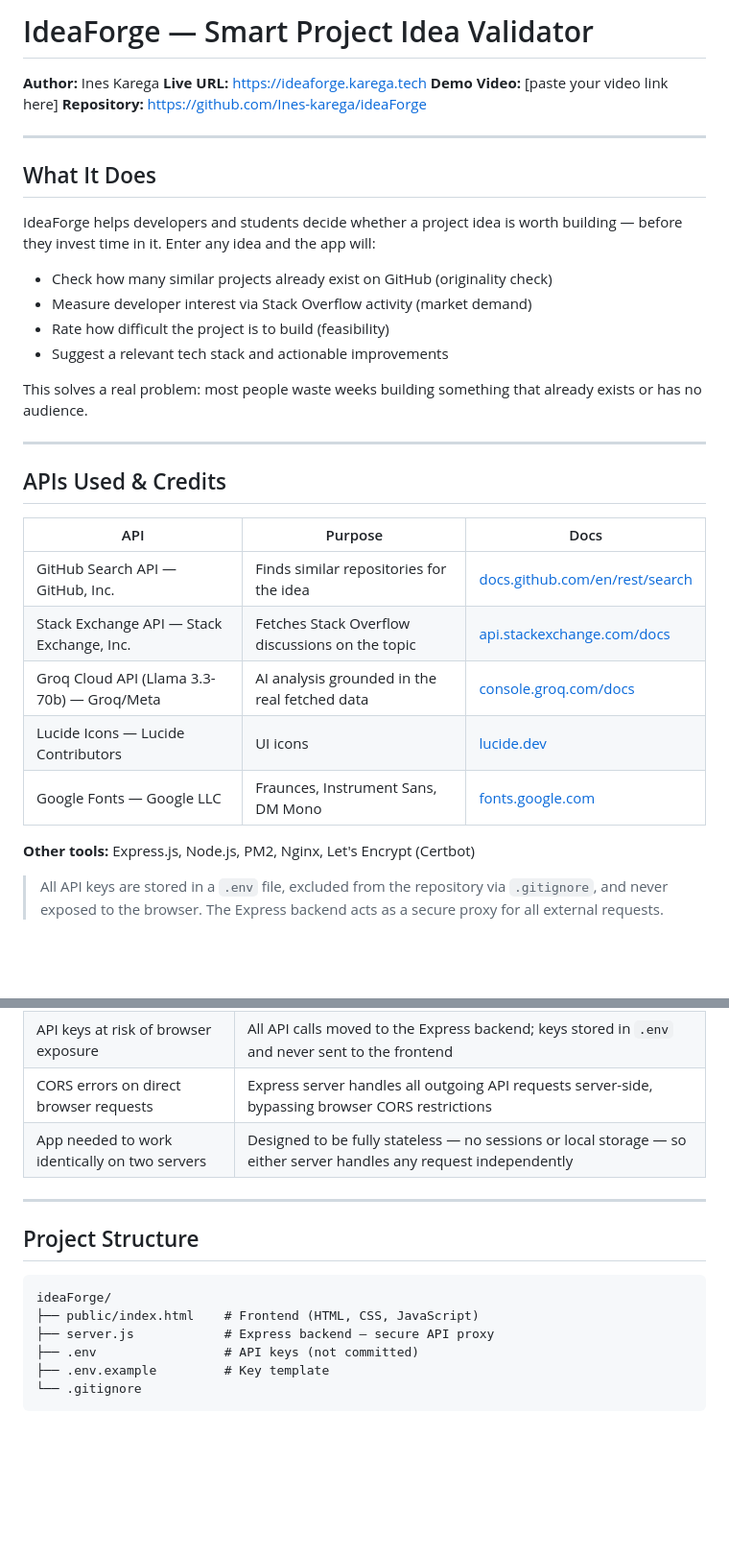
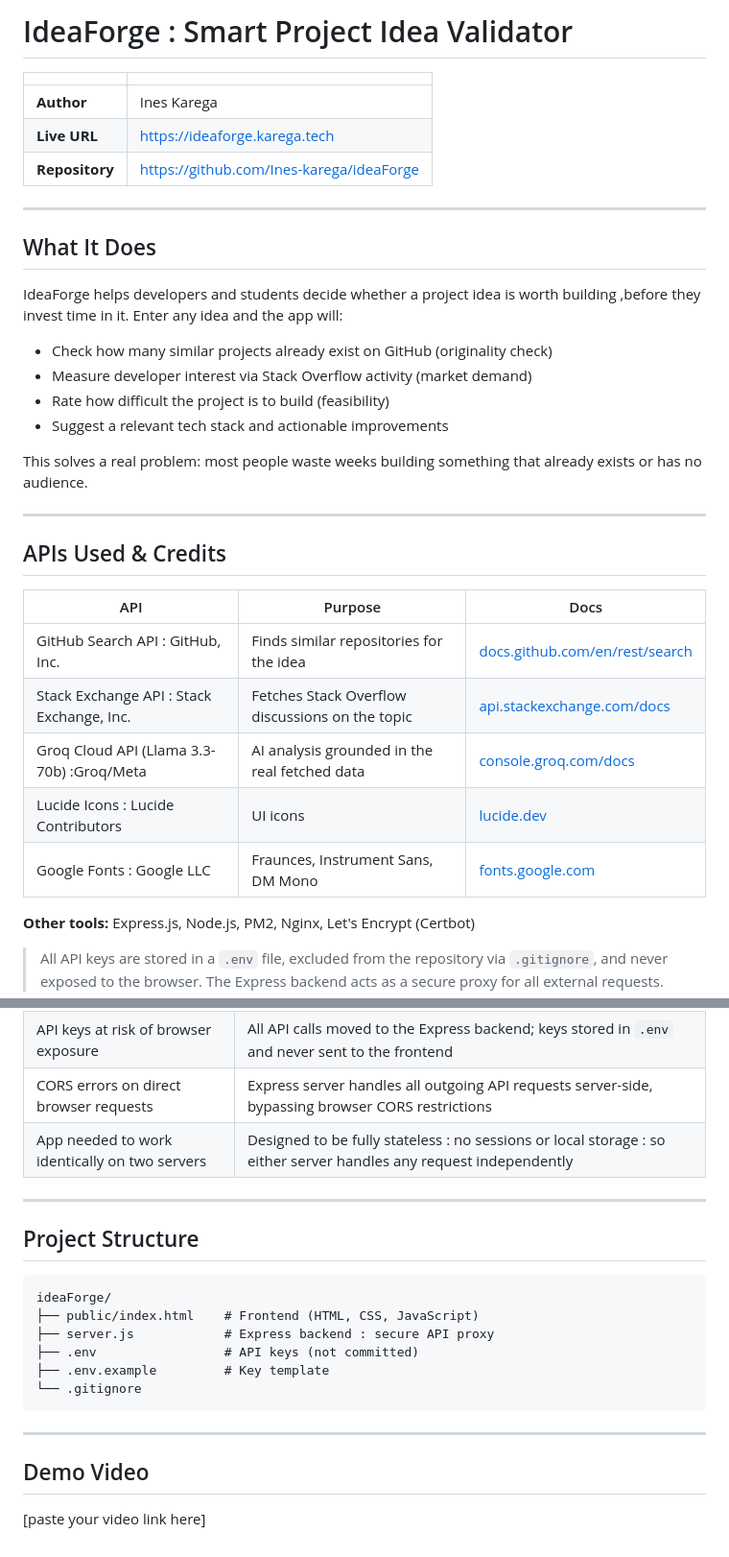
Before and after one commit to Ines-karega/ideaForge, a Markdown page: README.md, 2 parts joined by grey strips. Shown at 96% size. Drawn GitHub-style; blank space fills up the shorter version.

Commit message:
docs: refactor README layout and standardize separator formatting

````diff
--- a/README.md
+++ b/README.md
@@ -1,15 +1,16 @@
-# IdeaForge — Smart Project Idea Validator
+# IdeaForge : Smart Project Idea Validator
 
-**Author:** Ines Karega
-**Live URL:** https://ideaforge.karega.tech
-**Demo Video:** [paste your video link here]
-**Repository:** https://github.com/Ines-karega/ideaForge
+| | |
+|---|---|
+| **Author** | Ines Karega |
+| **Live URL** | https://ideaforge.karega.tech |
+| **Repository** | https://github.com/Ines-karega/ideaForge |
 
 ---
 
 ## What It Does
 
-IdeaForge helps developers and students decide whether a project idea is worth building — before they invest time in it. Enter any idea and the app will:
+IdeaForge helps developers and students decide whether a project idea is worth building ,before they invest time in it. Enter any idea and the app will:
 
 - Check how many similar projects already exist on GitHub (originality check)
 - Measure developer interest via Stack Overflow activity (market demand)
@@ -24,11 +25,11 @@ This solves a real problem: most people waste weeks building something that alre
 
 | API | Purpose | Docs |
 |-----|---------|------|
-| GitHub Search API — GitHub, Inc. | Finds similar repositories for the idea | [docs.github.com/en/rest/search](https://docs.github.com/en/rest/search/search) |
-| Stack Exchange API — Stack Exchange, Inc. | Fetches Stack Overflow discussions on the topic | [api.stackexchange.com/docs](https://api.stackexchange.com/docs) |
-| Groq Cloud API (Llama 3.3-70b) — Groq/Meta | AI analysis grounded in the real fetched data | [console.groq.com/docs](https://console.groq.com/docs) |
-| Lucide Icons — Lucide Contributors | UI icons | [lucide.dev](https://lucide.dev) |
-| Google Fonts — Google LLC | Fraunces, Instrument Sans, DM Mono | [fonts.google.com](https://fonts.google.com) |
+| GitHub Search API : GitHub, Inc. | Finds similar repositories for the idea | [docs.github.com/en/rest/search](https://docs.github.com/en/rest/search/search) |
+| Stack Exchange API : Stack Exchange, Inc. | Fetches Stack Overflow discussions on the topic | [api.stackexchange.com/docs](https://api.stackexchange.com/docs) |
+| Groq Cloud API (Llama 3.3-70b) :Groq/Meta | AI analysis grounded in the real fetched data | [console.groq.com/docs](https://console.groq.com/docs) |
+| Lucide Icons : Lucide Contributors | UI icons | [lucide.dev](https://lucide.dev) |
+| Google Fonts : Google LLC | Fraunces, Instrument Sans, DM Mono | [fonts.google.com](https://fonts.google.com) |
 
 **Other tools:** Express.js, Node.js, PM2, Nginx, Let's Encrypt (Certbot)
 
@@ -174,7 +175,7 @@ Both servers should respond, confirming traffic is distributed correctly.
 | AI was generating made-up scores | Fetched real GitHub and Stack Overflow data first, then passed it to the AI as context so scores are based on actual evidence |
 | API keys at risk of browser exposure | All API calls moved to the Express backend; keys stored in `.env` and never sent to the frontend |
 | CORS errors on direct browser requests | Express server handles all outgoing API requests server-side, bypassing browser CORS restrictions |
-| App needed to work identically on two servers | Designed to be fully stateless — no sessions or local storage — so either server handles any request independently |
+| App needed to work identically on two servers | Designed to be fully stateless : no sessions or local storage : so either server handles any request independently |
 
 ---
 
@@ -183,8 +184,14 @@ Both servers should respond, confirming traffic is distributed correctly.
 ```
 ideaForge/
 ├── public/index.html    # Frontend (HTML, CSS, JavaScript)
-├── server.js            # Express backend — secure API proxy
+├── server.js            # Express backend : secure API proxy
 ├── .env                 # API keys (not committed)
 ├── .env.example         # Key template
 └── .gitignore
 ```
+
+---
+
+## Demo Video
+
+[paste your video link here]
````
Also changed, not shown: other parts of README.md (+8 -8 lines).
